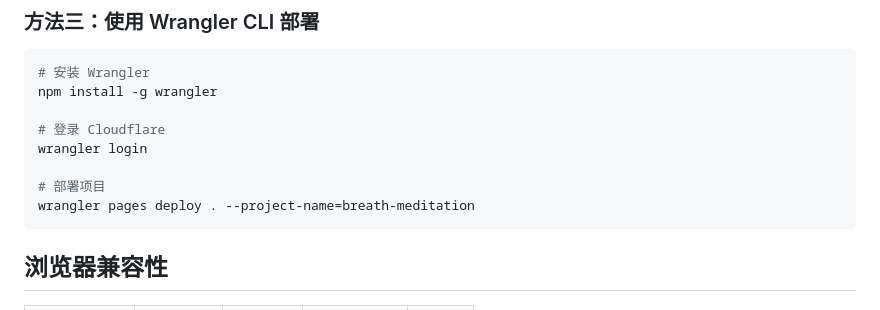
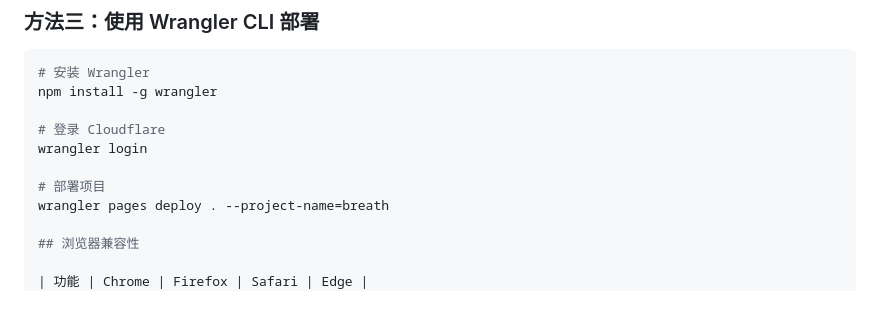
Before and after one commit to jeremykit/breath, a Markdown page: README.md, the part around the change. GitHub-like rendering.

Commit message:
update project nae

````diff
--- a/README.md
+++ b/README.md
@@ -174,8 +174,7 @@ npm install -g wrangler
 wrangler login
 
 # 部署项目
-wrangler pages deploy . --project-name=breath-meditation
-```
+wrangler pages deploy . --project-name=breath
 
 ## 浏览器兼容性
 
````
